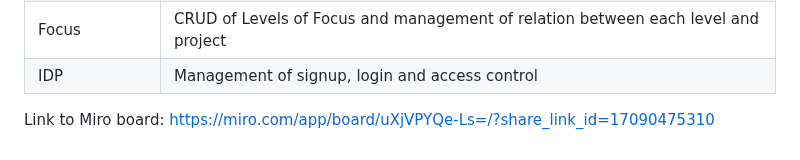
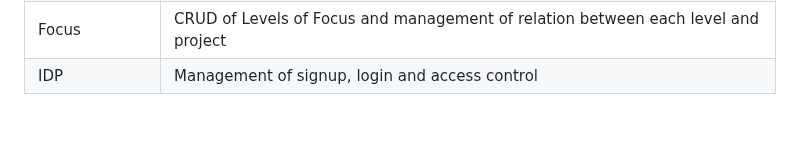
Before and after one commit to Rindrics/gtdapp, a Markdown page: README.md, the part around the change. Drawn GitHub-style; blank space fills up the shorter version.

Commit message:
:shower: Remove link to Miro board

```diff
--- a/README.md
+++ b/README.md
@@ -130,5 +130,3 @@ graph TB
 | Review | CRUD of reviews |
 | Focus | CRUD of Levels of Focus and management of relation between each level and project |
 | IDP | Management of signup, login and access control |
-
-Link to Miro board: https://miro.com/app/board/uXjVPYQe-Ls=/?share_link_id=17090475310
```
